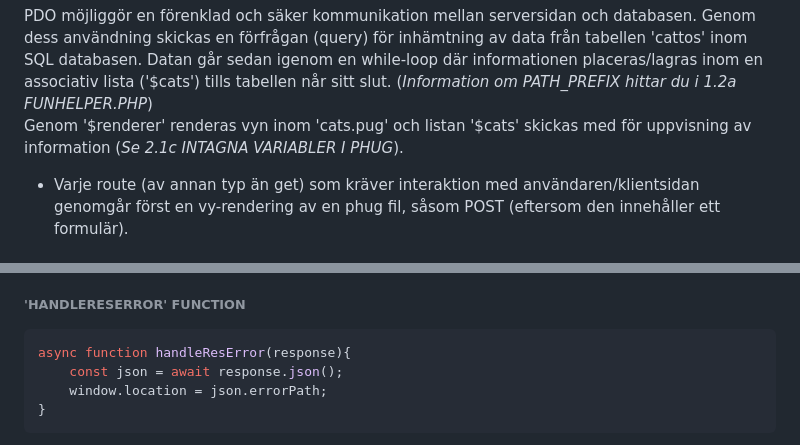
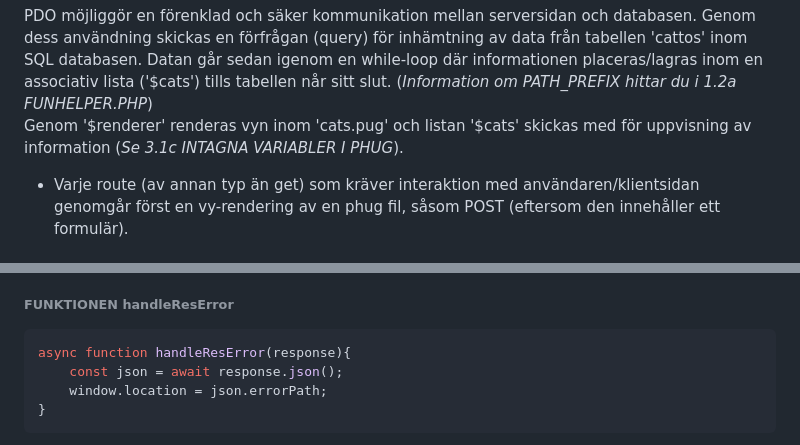
Before and after one commit to dirtYeezPP/GA, a Markdown page: dokumentation.md, 2 parts joined by grey strips. Rendered like a GitHub page.

`````diff
--- a/dokumentation.md
+++ b/dokumentation.md
@@ -52,7 +52,7 @@ get("/cats", function() use ($renderer, $pdo) {
 PDO möjliggör en förenklad och säker kommunikation mellan serversidan och databasen. Genom dess användning skickas en förfrågan (query) för inhämtning av data från tabellen 'cattos' inom SQL databasen.
 Datan går sedan igenom en while-loop där informationen placeras/lagras inom en associativ lista ('$cats') tills tabellen når sitt slut.
 (*Information om PATH_PREFIX hittar du i 1.2a FUNHELPER.PHP*) <br>
-Genom '\$renderer' renderas vyn inom 'cats.pug' och listan '\$cats' skickas med för uppvisning av information (*Se 2.1c INTAGNA VARIABLER I PHUG*). <br>
+Genom '\$renderer' renderas vyn inom 'cats.pug' och listan '\$cats' skickas med för uppvisning av information (*Se 3.1c INTAGNA VARIABLER I PHUG*). <br>
 
 * Varje route (av annan typ än get) som kräver interaktion med användaren/klientsidan genomgår först en vy-rendering av en phug fil, såsom POST (eftersom den innehåller ett formulär).
 
@@ -689,7 +679,7 @@ Uppdateringen eller sändning av text-data (såsom name, breed) sker via URLSear
 URLSearchParams formaterar data som kontinuerliga text-strängar, dvs 'application/x-www-form-urlencoded'.
 FormData däremot, är gjort för hantering av 'multipart/form-data', detta gör att fältet för file upload inom form (HTML) måste specifieras som 'file'.
 
-###### 'HANDLERESERROR' FUNCTION
+###### FUNKTIONEN handleResError
 ````js
 async function handleResError(response){
     const json = await response.json();
`````
Also changed, not shown: other parts of dokumentation.md (+29 -39 lines).
